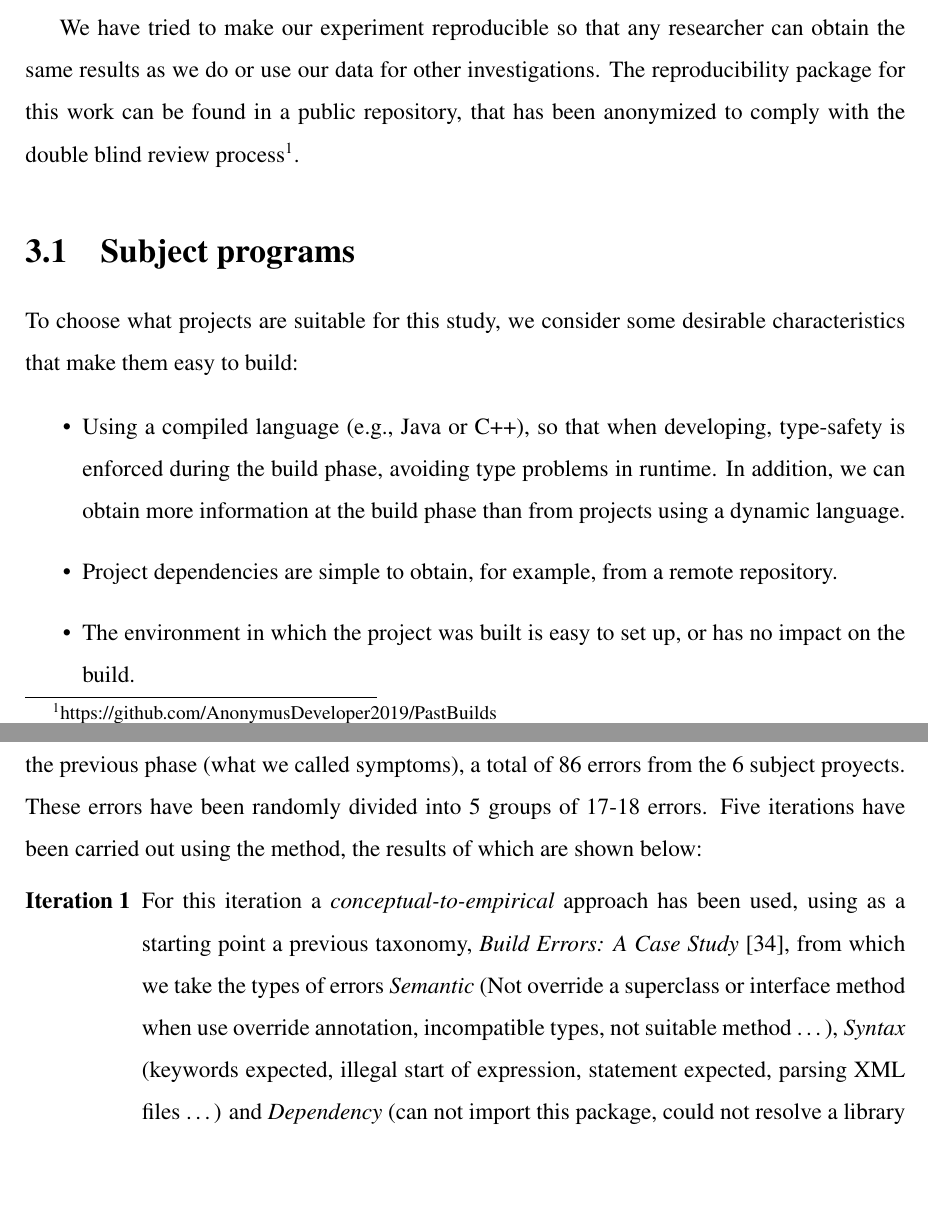
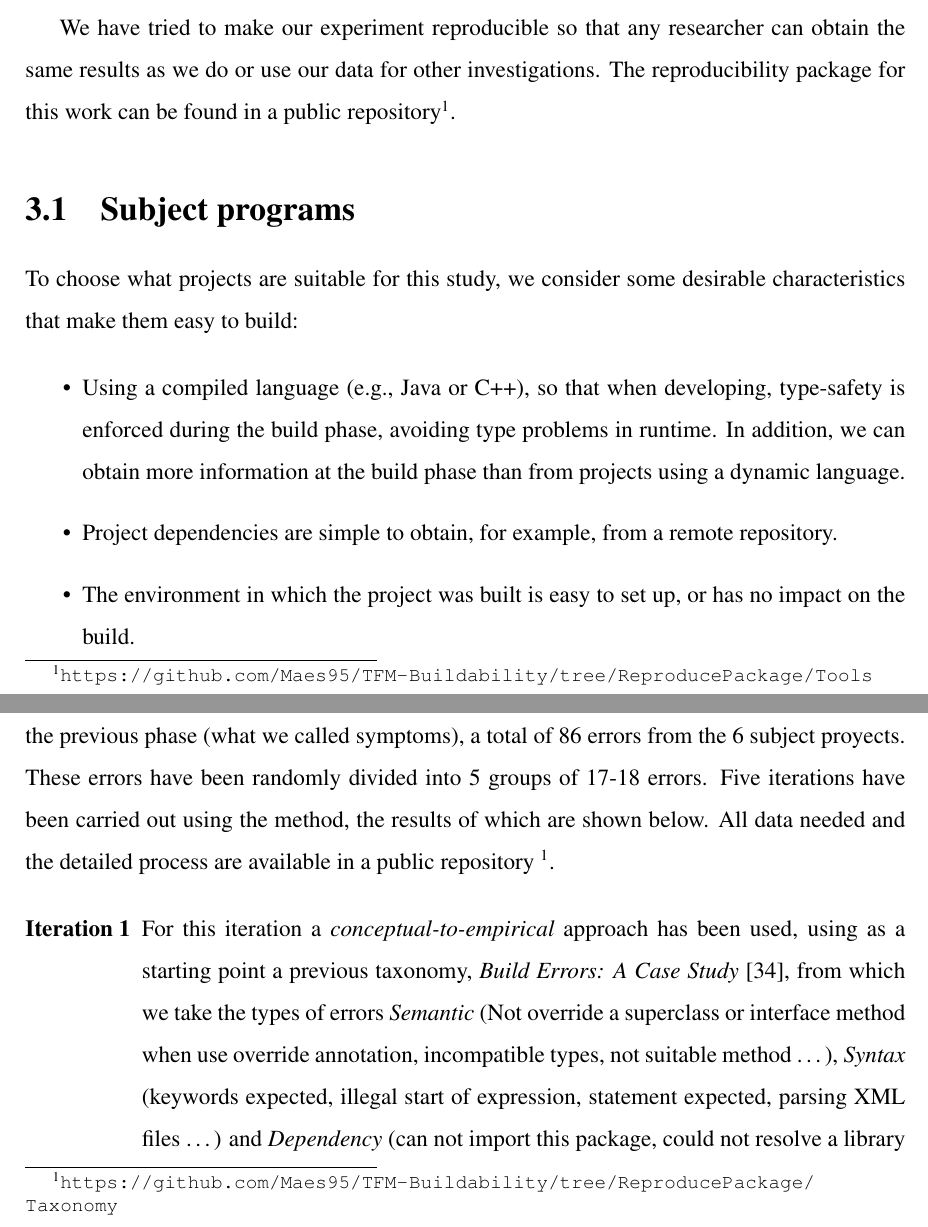
Before and after one commit to Maes95/TFM-Buildability, a LaTeX thesis (Memory/memoria.tex, which reads Memory/pages/Methodology.tex, Memory/pages/Taxonomy.tex): two parts of pages 11 and 25 of 36 before the commit and two parts of pages 11 and 25 of 37 after it, joined at a grey line, cut so that both start at the same text, the shorter picture padded with empty space. Compiled offline with pdfLaTeX.

```diff
--- a/Memory/pages/Methodology.tex
+++ b/Memory/pages/Methodology.tex
@@ -4,7 +4,7 @@
 %Reproducibility is a topic of interest among researchers to validate other publications~\cite{RODRIGUEZPEREZ2018164} and projects~\cite{4693714} through reproducibility, in addition to offering solutions that facilitate reproducibility in the future~\cite{DBLP:journals/corr/Weber17,DockerReproducibility2016,Boettiger:2015:IDR:2723872.2723882}. For this reason,
 
 We have tried to make our experiment reproducible so that any researcher can obtain the same results as we do or use our data for other investigations.
-The reproducibility package for this work can be found in a public repository, that has been anonymized to comply with the double blind review process\footnote{https://github.com/AnonymusDeveloper2019/PastBuilds}.
+The reproducibility package for this work can be found in a public repository\footnote{\url{https://github.com/Maes95/TFM-Buildability/tree/ReproducePackage/Tools}}.
 
 %\mica{New section to discuss reproducibility of the project?}
 %\grex{This belongs to the methodology section and should be better a footnote with the URL, not a cite.}
--- a/Memory/pages/Taxonomy.tex
+++ b/Memory/pages/Taxonomy.tex
@@ -4,7 +4,7 @@
 
 First step in this methodology is to define a meta-characteristic, a starting point to define the characteristics of our taxonomy. Each characteristic should be a logical consequence of the metacharacteristic. In our case, the meta-characteristic will be \textit{the nature of the fail}.
 
-The objects that we will use for the development of the taxonomy were the errors obtained in the previous phase (what we called symptoms), a total of 86 errors from the 6 subject proyects. These errors have been randomly divided into 5 groups of 17-18 errors. Five iterations have been carried out using the method, the results of which are shown below:
+The objects that we will use for the development of the taxonomy were the errors obtained in the previous phase (what we called symptoms), a total of 86 errors from the 6 subject proyects. These errors have been randomly divided into 5 groups of 17-18 errors. Five iterations have been carried out using the method, the results of which are shown below. All data needed and the detailed process are available in a public repository~\footnote{\url{https://github.com/Maes95/TFM-Buildability/tree/ReproducePackage/Taxonomy}}.
 
 \begin{enumerate}[\bfseries {I}ter{a}t{i}on 1]
 
```
Also changed, not shown: Taxonomy/README.md.
